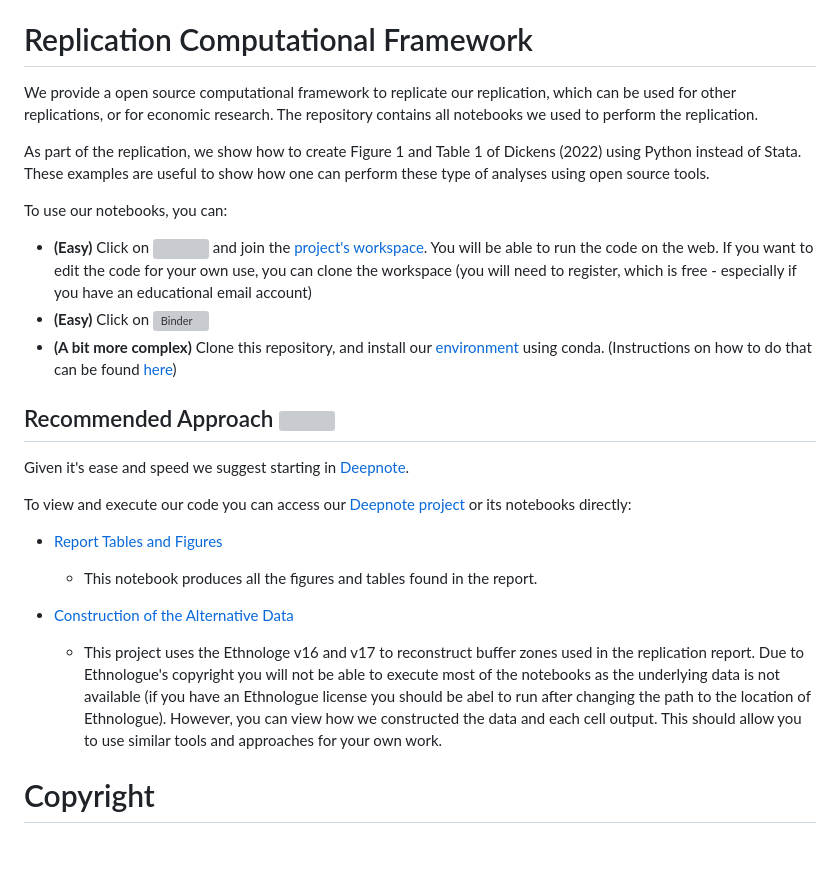
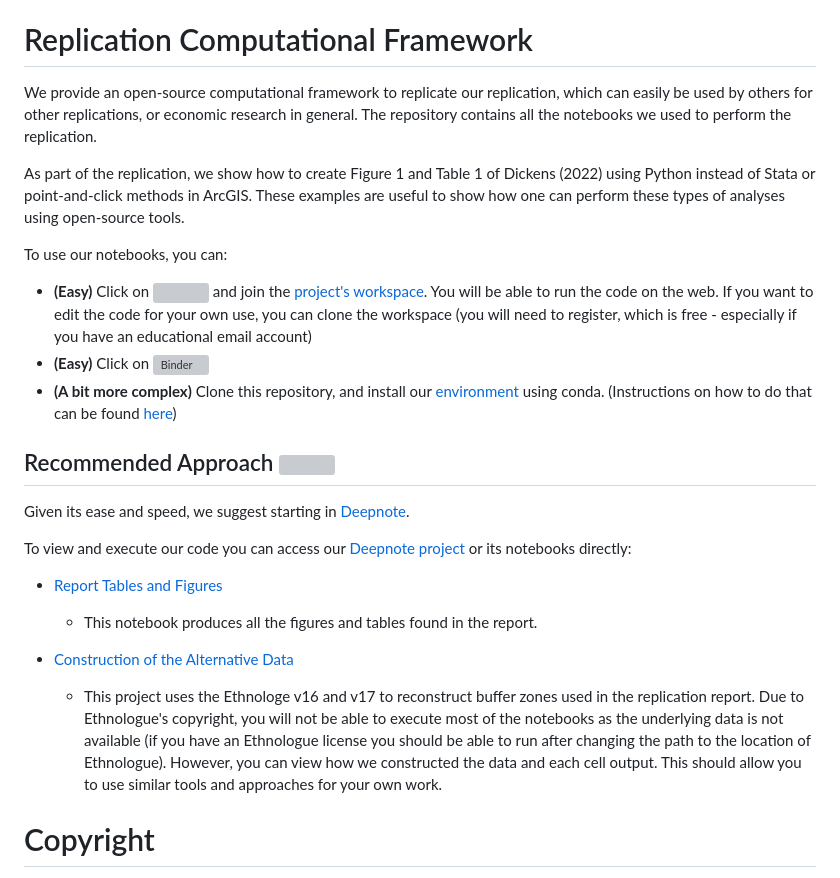
Before and after one commit to jjgecon/Replication_Dickens_2022, a Markdown page: README.md, the part around one of its changes. Rendered like a GitHub page; blank space fills up the shorter version; grey boxes are pictures that could not be loaded.

```diff
--- a/README.md
+++ b/README.md
@@ -14,9 +14,9 @@ This repository contains the paper, notebooks, data, and other material we creat
 
 # Replication Computational Framework
 
-We provide a open source computational framework to replicate our replication, which can be used for other replications, or for economic research. The repository contains all notebooks we used to perform the replication.
+We provide an open-source computational framework to replicate our replication, which can easily be used by others for other replications, or economic research in general. The repository contains all the notebooks we used to perform the replication.
 
-As part of the replication, we show how to create  Figure 1 and Table 1 of Dickens (2022) using Python instead of Stata. These examples are useful to show how one can perform these type of analyses using open source tools.
+As part of the replication, we show how to create  Figure 1 and Table 1 of Dickens (2022) using Python instead of Stata or point-and-click methods in ArcGIS. These examples are useful to show how one can perform these types of analyses using open-source tools.
 
 To use our notebooks, you can:
 
@@ -26,7 +26,7 @@ To use our notebooks, you can:
 
 ## Recommended Approach [![](https://deepnote.com/buttons/launch-in-deepnote-small.svg)](https://deepnote.com/join-team?token=1caea1e0f7cc466)
 
-Given it's ease and speed we suggest starting in [Deepnote](https://deepnote.com/join-team?token=1caea1e0f7cc466).
+Given its ease and speed, we suggest starting in [Deepnote](https://deepnote.com/join-team?token=1caea1e0f7cc466).
 
 To view and execute our code you can access our [Deepnote project](https://deepnote.com/join-team?token=1caea1e0f7cc466) or its notebooks directly:
 
@@ -34,7 +34,7 @@ To view and execute our code you can access our [Deepnote project](https://deepn
     - This notebook produces all the figures and tables found in the report.
 
 - [Construction of the Alternative Data](https://deepnote.com/workspace/replication-dickens-2022-ff5e06ca-d8fd-4344-b73c-7d07c01f9c63/project/2-Construction-of-the-Alternative-Data-4a945f27-2c4c-4244-8f3b-ab6dff812a2f)
-    - This project uses the Ethnologe v16 and v17 to reconstruct buffer zones used in the replication report. Due to Ethnologue's copyright you will not be able to execute most of the notebooks as the underlying data is not available (if you have an Ethnologue license you should be abel to run after changing the path to the location of Ethnologue). However, you can view how we constructed the data and each cell output. This should allow you to use similar tools and approaches for your own work.
+    - This project uses the Ethnologe v16 and v17 to reconstruct buffer zones used in the replication report. Due to Ethnologue's copyright, you will not be able to execute most of the notebooks as the underlying data is not available (if you have an Ethnologue license you should be able to run after changing the path to the location of Ethnologue). However, you can view how we constructed the data and each cell output. This should allow you to use similar tools and approaches for your own work.
 
 # Copyright
 
```
Also changed, not shown: other parts of README.md (+1 -1 lines).
